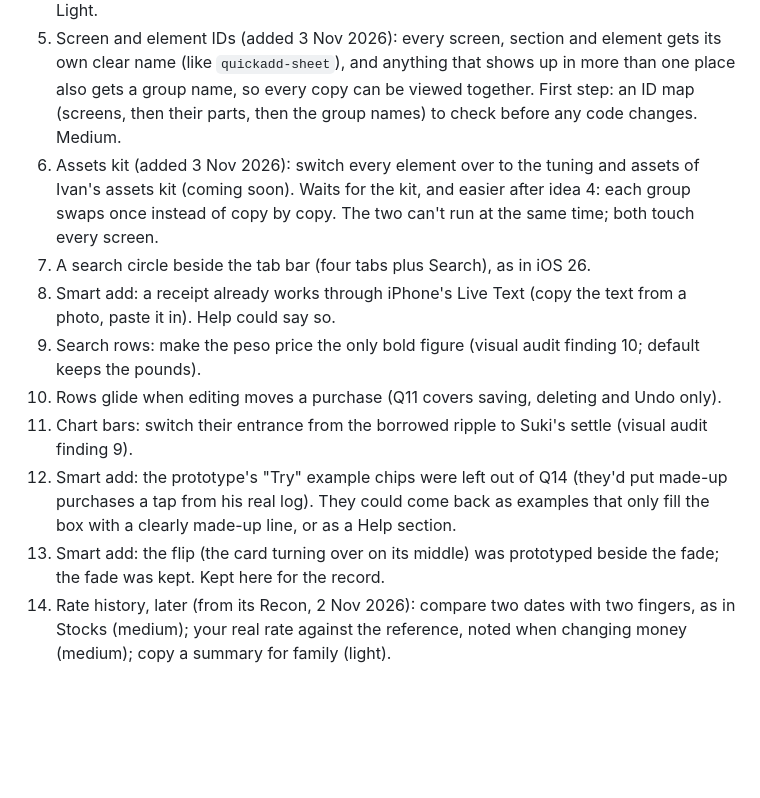
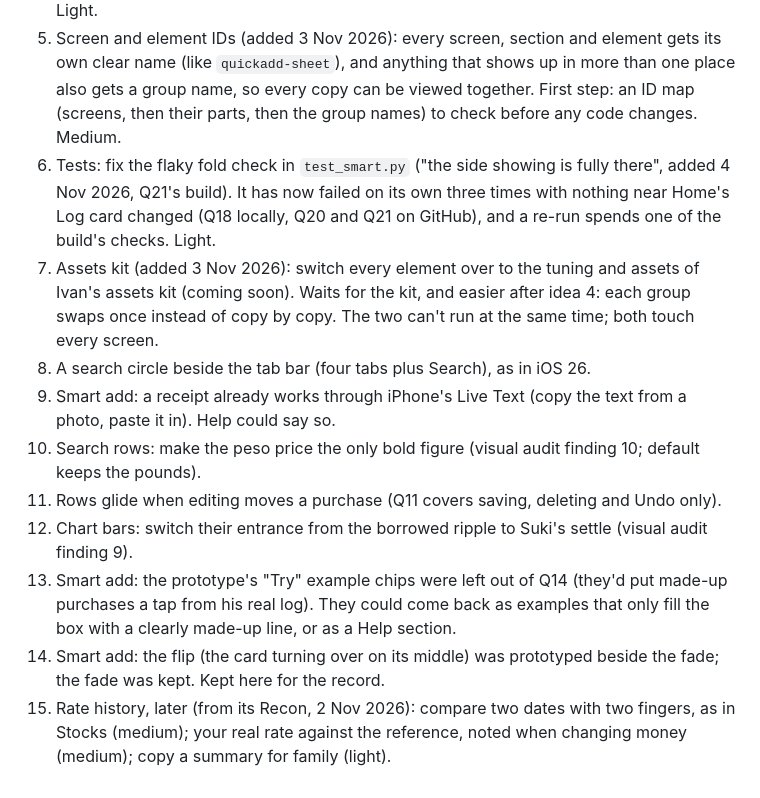
Before and after one commit to imperialfox/Suki, a Markdown page: RENDER_QUEUE.md, the part around the change. Rendered like a GitHub page; blank space fills up the shorter version.

Commit message:
Queue: Q21's GitHub run, and the flaky test_smart fold check as an idea
Co-Authored-By: Claude Opus 5.5 <noreply@anthropic.com>
Claude-Session: https://claude.ai/code/session_01KPEKdFn9UBnvUofSwVdeQg

```diff
--- a/RENDER_QUEUE.md
+++ b/RENDER_QUEUE.md
@@ -87,12 +87,13 @@ Sorted by priority, highest first: what's broken or helps on the trip (7 Nov –
 3. Prices by region, using the town from Q16.
 4. Back-dated purchases use Rate history first (added 3 Nov 2026, Q23's build): Q22's one-day lookup could read the saved history and snapshot before asking Frankfurter, so a purchase logged for an earlier day offline gets its real rate at once instead of "estimated". Light.
 5. Screen and element IDs (added 3 Nov 2026): every screen, section and element gets its own clear name (like `quickadd-sheet`), and anything that shows up in more than one place also gets a group name, so every copy can be viewed together. First step: an ID map (screens, then their parts, then the group names) to check before any code changes. Medium.
-6. Assets kit (added 3 Nov 2026): switch every element over to the tuning and assets of Ivan's assets kit (coming soon). Waits for the kit, and easier after idea 4: each group swaps once instead of copy by copy. The two can't run at the same time; both touch every screen.
-7. A search circle beside the tab bar (four tabs plus Search), as in iOS 26.
-8. Smart add: a receipt already works through iPhone's Live Text (copy the text from a photo, paste it in). Help could say so.
-9. Search rows: make the peso price the only bold figure (visual audit finding 10; default keeps the pounds).
-10. Rows glide when editing moves a purchase (Q11 covers saving, deleting and Undo only).
-11. Chart bars: switch their entrance from the borrowed ripple to Suki's settle (visual audit finding 9).
-12. Smart add: the prototype's "Try" example chips were left out of Q14 (they'd put made-up purchases a tap from his real log). They could come back as examples that only fill the box with a clearly made-up line, or as a Help section.
-13. Smart add: the flip (the card turning over on its middle) was prototyped beside the fade; the fade was kept. Kept here for the record.
-14. Rate history, later (from its Recon, 2 Nov 2026): compare two dates with two fingers, as in Stocks (medium); your real rate against the reference, noted when changing money (medium); copy a summary for family (light).
+6. Tests: fix the flaky fold check in `test_smart.py` ("the side showing is fully there", added 4 Nov 2026, Q21's build). It has now failed on its own three times with nothing near Home's Log card changed (Q18 locally, Q20 and Q21 on GitHub), and a re-run spends one of the build's checks. Light.
+7. Assets kit (added 3 Nov 2026): switch every element over to the tuning and assets of Ivan's assets kit (coming soon). Waits for the kit, and easier after idea 4: each group swaps once instead of copy by copy. The two can't run at the same time; both touch every screen.
+8. A search circle beside the tab bar (four tabs plus Search), as in iOS 26.
+9. Smart add: a receipt already works through iPhone's Live Text (copy the text from a photo, paste it in). Help could say so.
+10. Search rows: make the peso price the only bold figure (visual audit finding 10; default keeps the pounds).
+11. Rows glide when editing moves a purchase (Q11 covers saving, deleting and Undo only).
+12. Chart bars: switch their entrance from the borrowed ripple to Suki's settle (visual audit finding 9).
+13. Smart add: the prototype's "Try" example chips were left out of Q14 (they'd put made-up purchases a tap from his real log). They could come back as examples that only fill the box with a clearly made-up line, or as a Help section.
+14. Smart add: the flip (the card turning over on its middle) was prototyped beside the fade; the fade was kept. Kept here for the record.
+15. Rate history, later (from its Recon, 2 Nov 2026): compare two dates with two fingers, as in Stocks (medium); your real rate against the reference, noted when changing money (medium); copy a summary for family (light).
```
Also changed, not shown: HANDOFF.md (+1 -1 lines), MAINTAINING.md (+1 -1 lines).
